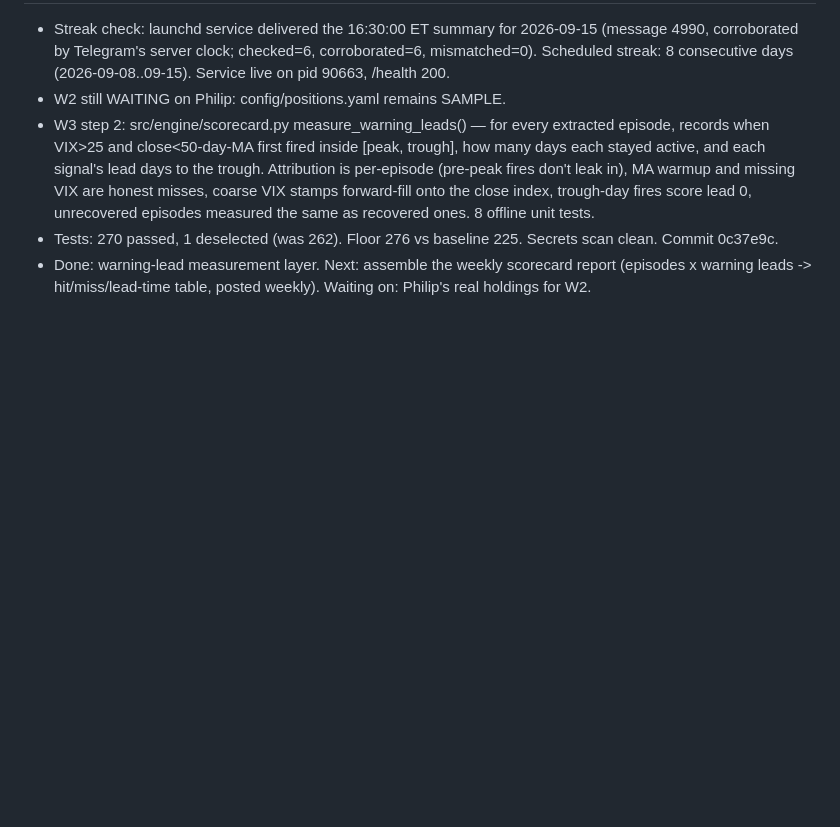
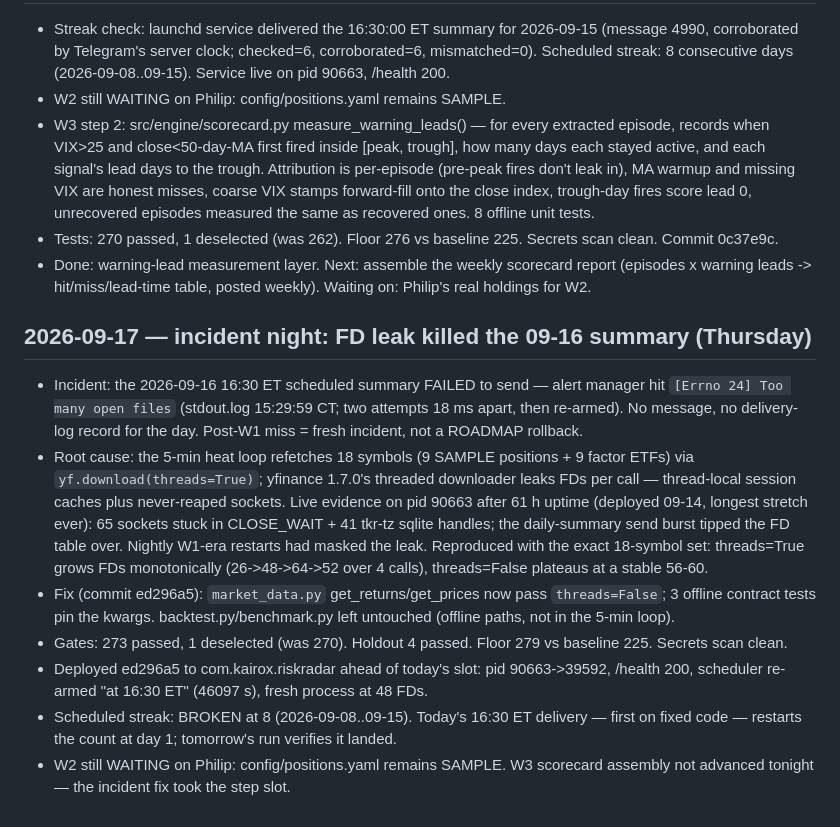
Before and after one commit to philip-bankiers-helper/riskradar, a Markdown page: PROGRESS.md, the part around the change. Drawn GitHub-style; blank space fills up the shorter version.

Commit message:
docs: PROGRESS 2026-09-17 — FD-leak incident killed 09-16 summary, root-caused and fixed (ed296a5), streak restarts today

```diff
--- a/PROGRESS.md
+++ b/PROGRESS.md
@@ -68,3 +68,13 @@ Entries are append-only.
 - W3 step 2: src/engine/scorecard.py measure_warning_leads() — for every extracted episode, records when VIX>25 and close<50-day-MA first fired inside [peak, trough], how many days each stayed active, and each signal's lead days to the trough. Attribution is per-episode (pre-peak fires don't leak in), MA warmup and missing VIX are honest misses, coarse VIX stamps forward-fill onto the close index, trough-day fires score lead 0, unrecovered episodes measured the same as recovered ones. 8 offline unit tests.
 - Tests: 270 passed, 1 deselected (was 262). Floor 276 vs baseline 225. Secrets scan clean. Commit 0c37e9c.
 - Done: warning-lead measurement layer. Next: assemble the weekly scorecard report (episodes x warning leads -> hit/miss/lead-time table, posted weekly). Waiting on: Philip's real holdings for W2.
+
+## 2026-09-17 — incident night: FD leak killed the 09-16 summary (Thursday)
+
+- Incident: the 2026-09-16 16:30 ET scheduled summary FAILED to send — alert manager hit `[Errno 24] Too many open files` (stdout.log 15:29:59 CT; two attempts 18 ms apart, then re-armed). No message, no delivery-log record for the day. Post-W1 miss = fresh incident, not a ROADMAP rollback.
+- Root cause: the 5-min heat loop refetches 18 symbols (9 SAMPLE positions + 9 factor ETFs) via `yf.download(threads=True)`; yfinance 1.7.0's threaded downloader leaks FDs per call — thread-local session caches plus never-reaped sockets. Live evidence on pid 90663 after 61 h uptime (deployed 09-14, longest stretch ever): 65 sockets stuck in CLOSE_WAIT + 41 tkr-tz sqlite handles; the daily-summary send burst tipped the FD table over. Nightly W1-era restarts had masked the leak. Reproduced with the exact 18-symbol set: threads=True grows FDs monotonically (26->48->64->52 over 4 calls), threads=False plateaus at a stable 56-60.
+- Fix (commit ed296a5): `market_data.py` get_returns/get_prices now pass `threads=False`; 3 offline contract tests pin the kwargs. backtest.py/benchmark.py left untouched (offline paths, not in the 5-min loop).
+- Gates: 273 passed, 1 deselected (was 270). Holdout 4 passed. Floor 279 vs baseline 225. Secrets scan clean.
+- Deployed ed296a5 to com.kairox.riskradar ahead of today's slot: pid 90663->39592, /health 200, scheduler re-armed "at 16:30 ET" (46097 s), fresh process at 48 FDs.
+- Scheduled streak: BROKEN at 8 (2026-09-08..09-15). Today's 16:30 ET delivery — first on fixed code — restarts the count at day 1; tomorrow's run verifies it landed.
+- W2 still WAITING on Philip: config/positions.yaml remains SAMPLE. W3 scorecard assembly not advanced tonight — the incident fix took the step slot.
```
